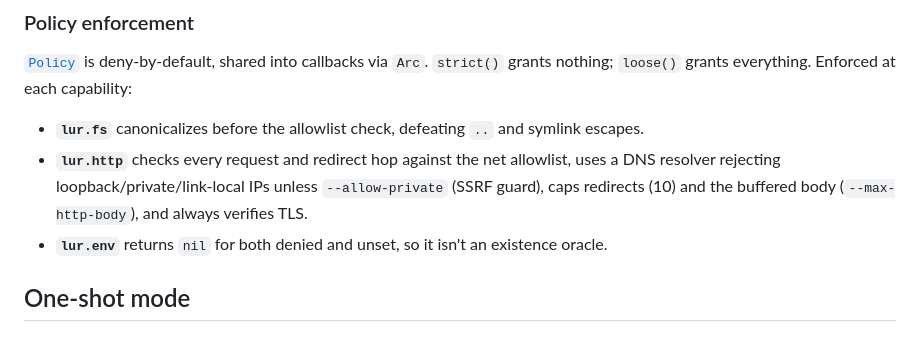
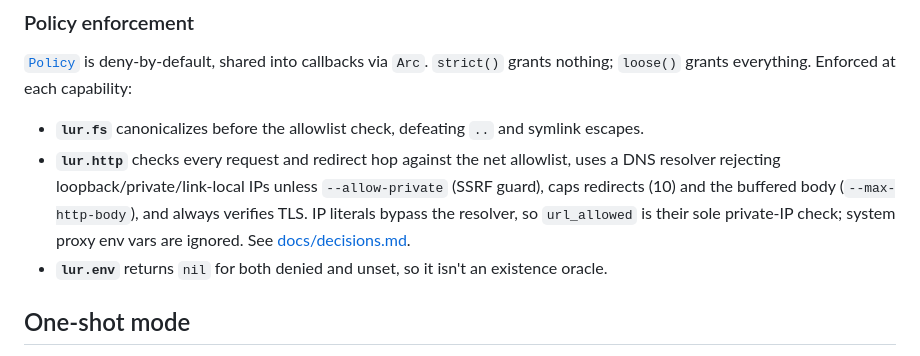
Before and after one commit to henry40408/lur, a Markdown page: ARCHITECTURE.md, the part around the change. Rendered like a GitHub page.

```diff
--- a/ARCHITECTURE.md
+++ b/ARCHITECTURE.md
@@ -90,6 +90,8 @@ grants nothing; `loose()` grants everything. Enforced at each capability:
 - **`lur.http`** checks every request and redirect hop against the net allowlist, uses a DNS
   resolver rejecting loopback/private/link-local IPs unless `--allow-private` (SSRF guard),
   caps redirects (10) and the buffered body (`--max-http-body`), and always verifies TLS.
+  IP literals bypass the resolver, so `url_allowed` is their sole private-IP check; system
+  proxy env vars are ignored. See [docs/decisions.md](docs/decisions.md).
 - **`lur.env`** returns `nil` for both denied and unset, so it isn't an existence oracle.
 
 ## One-shot mode
```
Also changed, not shown: docs/decisions.md (+12 -0 lines).
